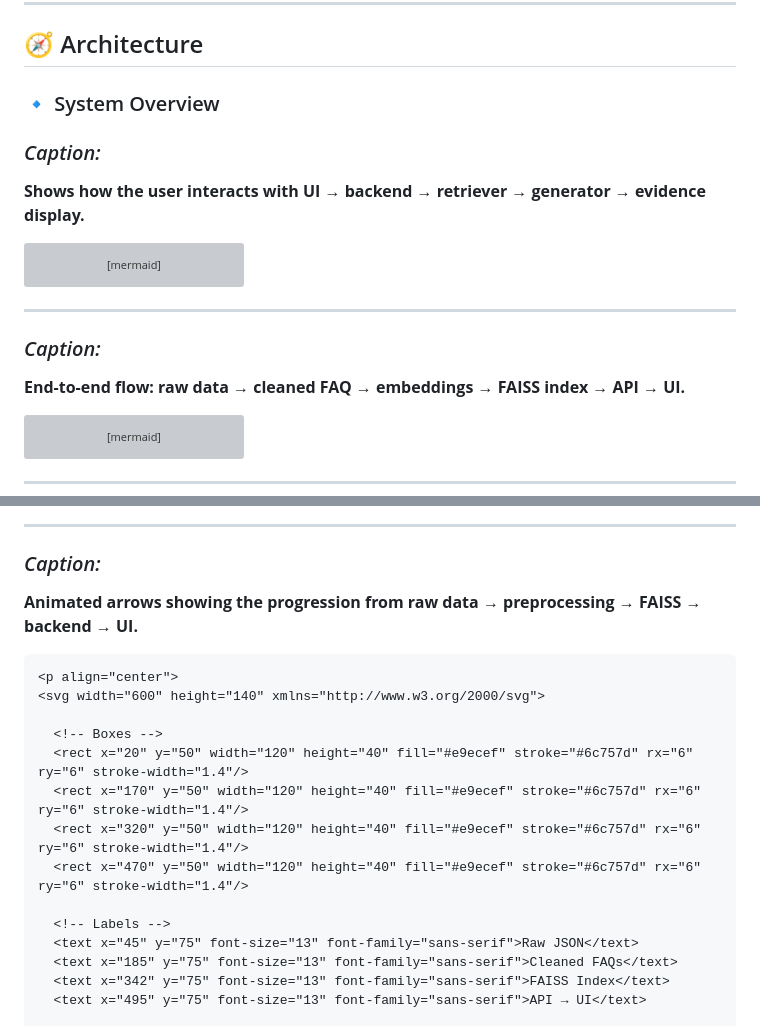
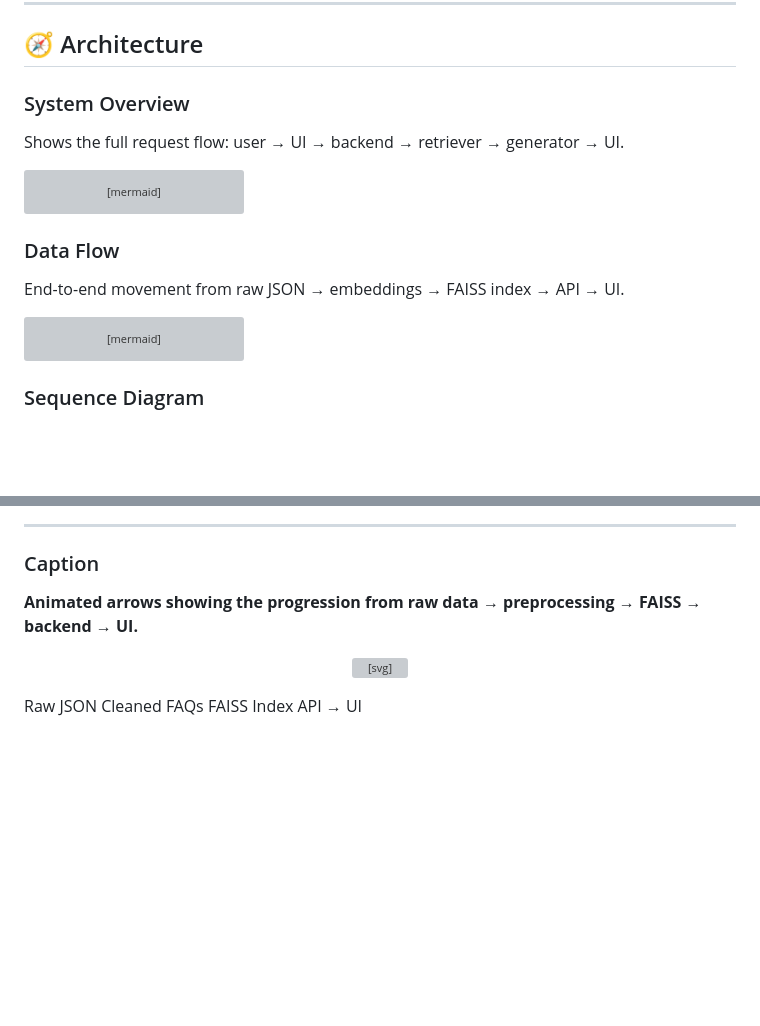
Before and after one commit to JDede1/rag-project, a Markdown page: README.md, 2 parts joined by grey strips. GitHub-like rendering; blank space fills up the shorter version; grey boxes are pictures that could not be loaded.

Commit message:
Updated README: Fixed mermaid diagrams

````diff
--- a/README.md
+++ b/README.md
@@ -50,11 +50,9 @@ If an answer is not found in the retrieved FAQs, the model responds exactly:
 
 ## 🧭 Architecture
 
-### 🔹 System Overview
+### System Overview
 
-### *Caption:*
-
-**Shows how the user interacts with UI → backend → retriever → generator → evidence display.**
+Shows the full request flow: user → UI → backend → retriever → generator → UI.
 
 ```mermaid
 flowchart TB
@@ -66,12 +64,9 @@ flowchart TB
     S -->|Evidence| SB["FAQ Sidebar"]
 ```
 
----
+### Data Flow
 
-
-### *Caption:*
-
-**End-to-end flow: raw data → cleaned FAQ → embeddings → FAISS index → API → UI.**
+End-to-end movement from raw JSON → embeddings → FAISS index → API → UI.
 
 ```mermaid
 flowchart LR
@@ -82,5 +77,5 @@ flowchart LR
     API --> UI["Streamlit UI"]
 ```
 
----
+### Sequence Diagram
 
@@ -126,23 +102,17 @@ sequenceDiagram
 
 ---
 
-### *Caption:*
+### Caption
 
 **Animated arrows showing the progression from raw data → preprocessing → FAISS → backend → UI.**
 
-```html
 <p align="center">
 <svg width="600" height="140" xmlns="http://www.w3.org/2000/svg">
 
-  <!-- Boxes -->
   <rect x="20" y="50" width="120" height="40" fill="#e9ecef" stroke="#6c757d" rx="6" ry="6" stroke-width="1.4"/>
   <rect x="170" y="50" width="120" height="40" fill="#e9ecef" stroke="#6c757d" rx="6" ry="6" stroke-width="1.4"/>
   <rect x="320" y="50" width="120" height="40" fill="#e9ecef" stroke="#6c757d" rx="6" ry="6" stroke-width="1.4"/>
   <rect x="470" y="50" width="120" height="40" fill="#e9ecef" stroke="#6c757d" rx="6" ry="6" stroke-width="1.4"/>
 
-  <!-- Labels -->
-  <text x="45" y="75" font-size="13" font-family="sans-serif">Raw JSON</text>
-  <text x="185" y="75" font-size="13" font-family="sans-serif">Cleaned FAQs</text>
-  <text x="342" y="75" font-size="13" font-family="sans-serif">FAISS Index</text>
-  <text x="495" y="75" font-size="13" font-family="sans-serif">API → UI</text>
+<text x="45" y="75" font-size="13" font-family="sans-serif">Raw JSON</text> <text x="185" y="75" font-size="13" font-family="sans-serif">Cleaned FAQs</text> <text x="342" y="75" font-size="13" font-family="sans-serif">FAISS Index</text> <text x="495" y="75" font-size="13" font-family="sans-serif">API → UI</text>
 
````
Also changed, not shown: other parts of README.md (+11 -37 lines).
